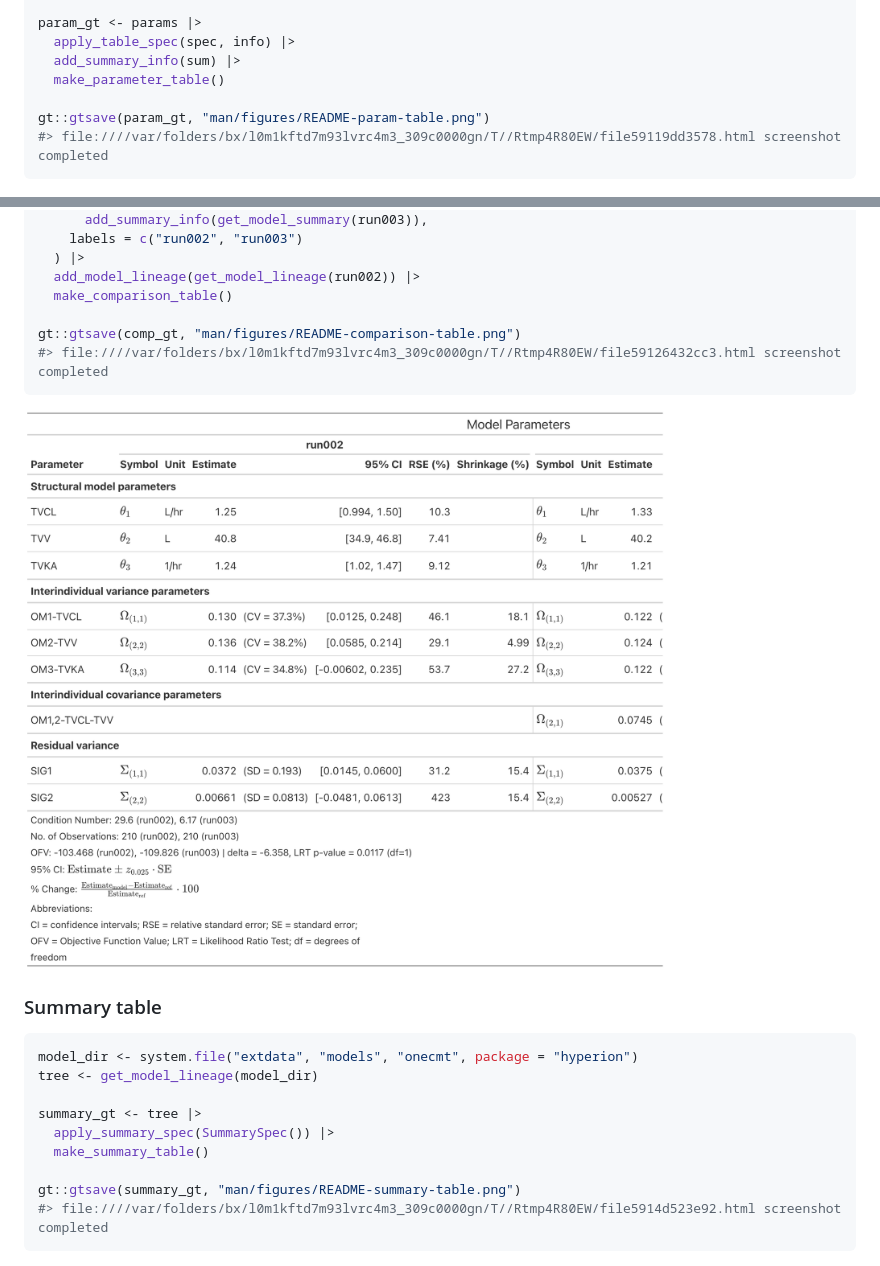
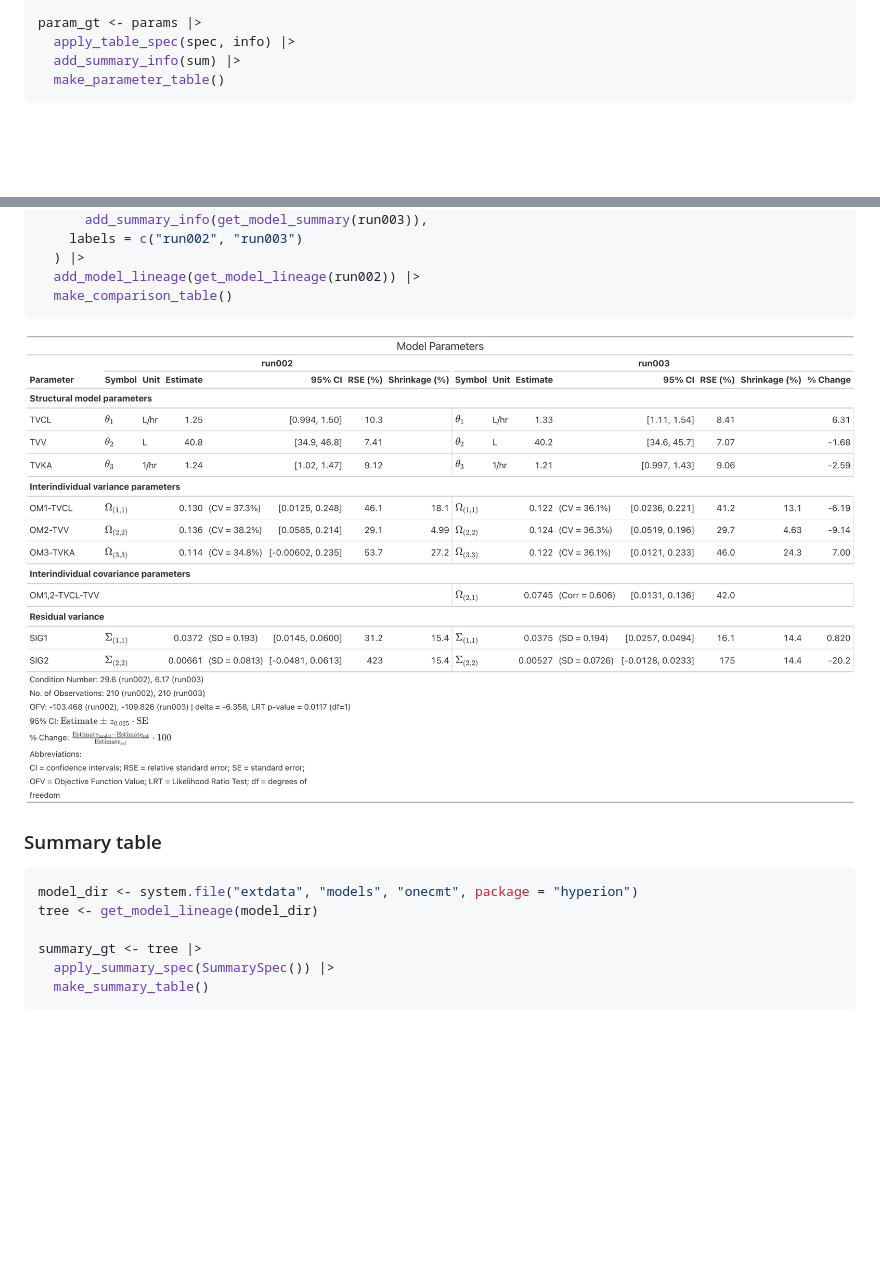
Before and after one commit to A2-ai/hyperion.tables, a Markdown page: README.md, 2 parts joined by grey strips. GitHub-like rendering; pictures changed too: man/figures/README-comparison-table.png; blank space fills up the shorter version.

Commit message:
fixed comp table image

````diff
--- a/README.md
+++ b/README.md
@@ -67,9 +67,6 @@ param_gt <- params |>
   apply_table_spec(spec, info) |>
   add_summary_info(sum) |>
   make_parameter_table()
-
-gt::gtsave(param_gt, "man/figures/README-param-table.png")
-#> file:////var/folders/bx/l0m1kftd7m93lvrc4m3_309c0000gn/T//Rtmp4R80EW/file59119dd3578.html screenshot completed
 ```
 
 ![](man/figures/README-param-table.png)
@@ -104,9 +101,6 @@ comp_gt <- get_parameters(run002) |>
   ) |>
   add_model_lineage(get_model_lineage(run002)) |>
   make_comparison_table()
-
-gt::gtsave(comp_gt, "man/figures/README-comparison-table.png")
-#> file:////var/folders/bx/l0m1kftd7m93lvrc4m3_309c0000gn/T//Rtmp4R80EW/file59126432cc3.html screenshot completed
 ```
 
 ![](man/figures/README-comparison-table.png)
@@ -120,9 +114,6 @@ tree <- get_model_lineage(model_dir)
 summary_gt <- tree |>
   apply_summary_spec(SummarySpec()) |>
   make_summary_table()
-
-gt::gtsave(summary_gt, "man/figures/README-summary-table.png")
-#> file:////var/folders/bx/l0m1kftd7m93lvrc4m3_309c0000gn/T//Rtmp4R80EW/file5914d523e92.html screenshot completed
 ```
 
 ![](man/figures/README-summary-table.png)
````
Also changed, not shown: 1 other file.
